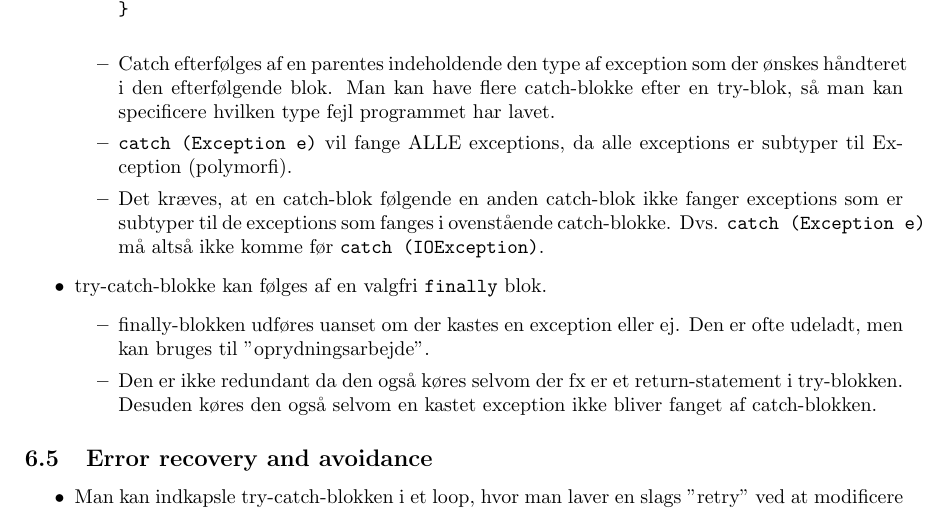
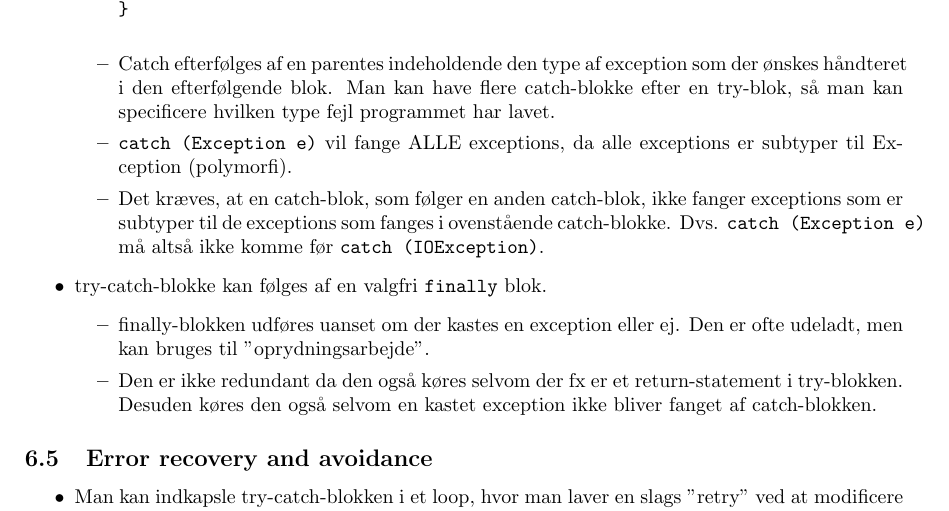
Before and after one commit to bufas/dProg2Notes, a LaTeX document (main.tex, which reads notes/exceptions.tex): part of page 30 of 47, cut so that both start at the same text. Compiled offline with pdfLaTeX.

Commit message:
Slight rewording and inserted commas.

```diff
--- a/notes/exceptions.tex
+++ b/notes/exceptions.tex
@@ -54,7 +54,7 @@ try {
       \end{verbatim}
     \item Catch efterfølges af en parentes indeholdende den type af exception som der ønskes håndteret i den efterfølgende blok. Man kan have flere catch-blokke efter en try-blok, så man kan specificere hvilken type fejl programmet har lavet.
     \item \verb|catch (Exception e)| vil fange ALLE exceptions, da alle exceptions er subtyper til Exception (polymorfi).
-    \item Det kræves, at en catch-blok følgende en anden catch-blok ikke fanger exceptions som er subtyper til de exceptions som fanges i ovenstående catch-blokke. Dvs. \verb|catch (Exception e)| må altså ikke komme før \verb|catch (IOException)|.
+    \item Det kræves, at en catch-blok, som følger en anden catch-blok, ikke fanger exceptions som er subtyper til de exceptions som fanges i ovenstående catch-blokke. Dvs. \verb|catch (Exception e)| må altså ikke komme før \verb|catch (IOException)|.
   \end{itemize}
   \item try-catch-blokke kan følges af en valgfri \verb|finally| blok.
   \begin{itemize}
```
